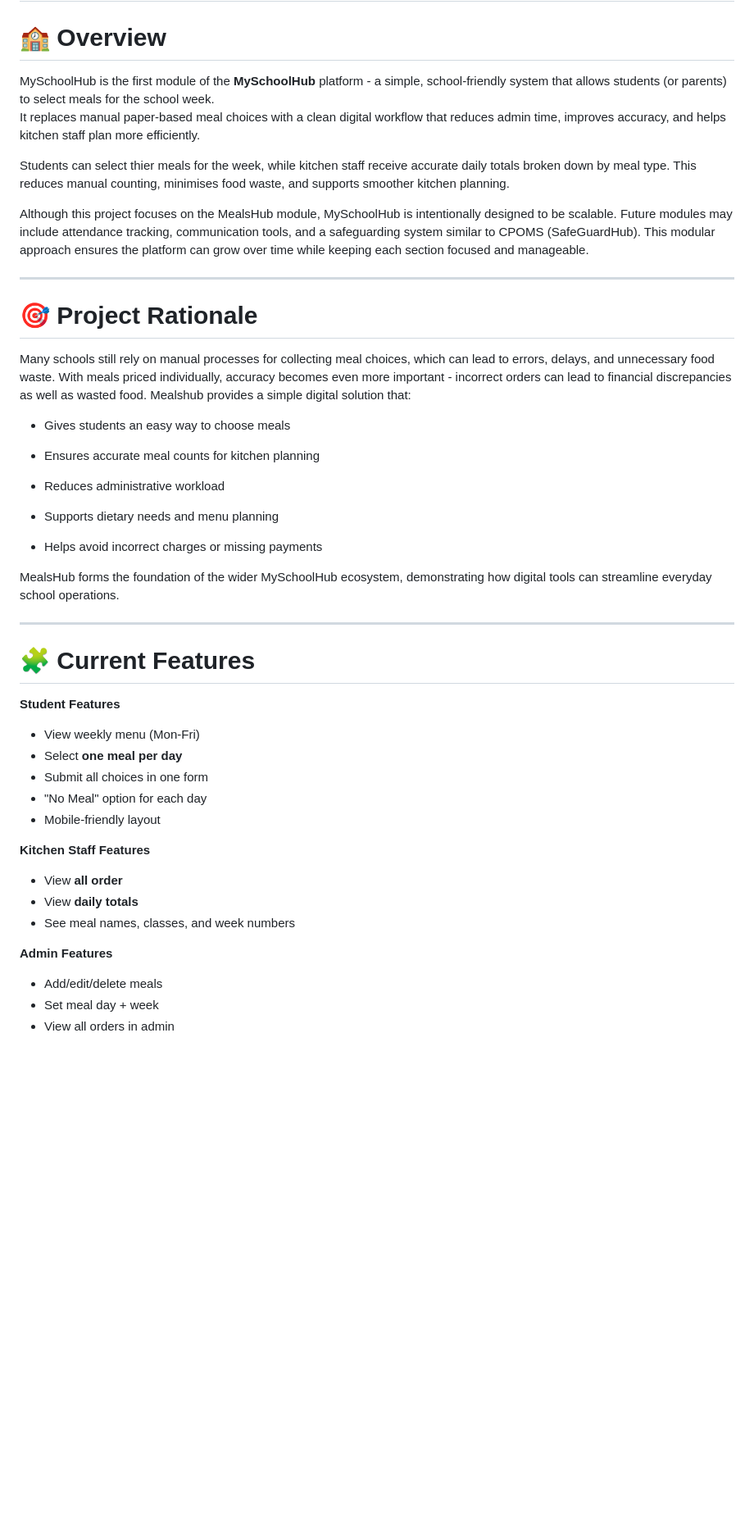
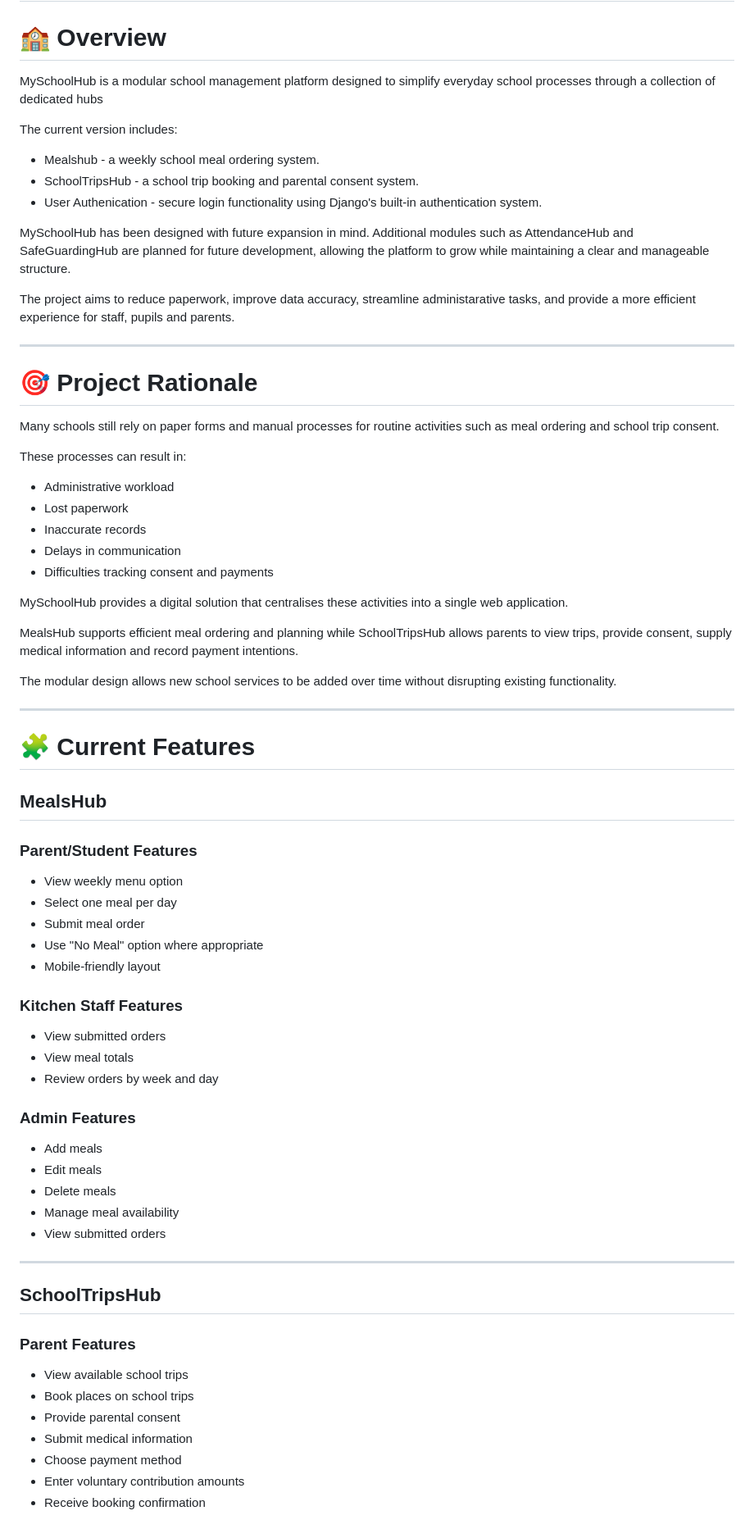
Before and after one commit to ali-moss-24/my_school_hub, a Markdown page: README.md, the part around one of its changes. Shown at 82% size. GitHub-like rendering; blank space fills up the shorter version.

Commit message:
Update authentication and fresh project README

```diff
--- a/README.md
+++ b/README.md
@@ -5,51 +5,78 @@
 
 
 
-MySchoolHub is the first module of the **MySchoolHub** platform - a simple, school-friendly system that allows students (or parents) to select meals for the school week.
-It replaces manual paper-based meal choices with a clean digital workflow that reduces admin time, improves accuracy, and helps kitchen staff plan more efficiently.
+MySchoolHub is a modular school management platform designed to simplify everyday school processes through a collection of dedicated hubs
 
-Students can select thier meals for the week, while kitchen staff receive accurate daily totals broken down by meal type. This reduces manual counting, minimises food waste, and supports smoother kitchen planning.
+The current version includes:
 
-Although this project focuses on the MealsHub module, MySchoolHub is intentionally designed to be scalable. Future modules may include attendance tracking, communication tools, and a safeguarding system similar to CPOMS (SafeGuardHub). This modular approach ensures the platform can grow over time while keeping each section focused and manageable.
+- Mealshub - a weekly school meal ordering system.
+- SchoolTripsHub - a school trip booking and parental consent system.
+- User Authenication - secure login functionality using Django's built-in authentication system.
+
+
+MySchoolHub has been designed with future expansion in mind. Additional modules such as AttendanceHub and SafeGuardingHub are planned for future development, allowing the platform to grow while maintaining a clear and manageable structure.
+
+The project aims to reduce paperwork, improve data accuracy, streamline administarative tasks, and provide a more efficient experience for staff, pupils and parents.
 
 ---
 
 # 🎯 Project Rationale
-Many schools still rely on manual processes for collecting meal choices, which can lead to errors, delays, and unnecessary food waste. With meals priced individually, accuracy becomes even more important - incorrect orders can lead to financial discrepancies as well as wasted food. Mealshub provides a simple digital solution that:
+Many schools still rely on paper forms and manual processes for routine activities such as meal ordering and school trip consent.
 
-- Gives students an easy way to choose meals
+These processes can result in:
 
-- Ensures accurate meal counts for kitchen planning
+- Administrative workload
+- Lost paperwork
+- Inaccurate records
+- Delays in communication
+- Difficulties tracking consent and payments
 
-- Reduces administrative workload
+MySchoolHub provides a digital solution that centralises these activities into a single web application.
 
-- Supports dietary needs and menu planning
+MealsHub supports efficient meal ordering and planning while SchoolTripsHub allows parents to view trips, provide consent, supply medical information and record payment intentions.
 
-- Helps avoid incorrect charges or missing payments
-
-MealsHub forms the foundation of the wider MySchoolHub ecosystem, demonstrating how digital tools can streamline everyday school operations.
+The modular design allows new school services to be added over time without disrupting existing functionality.
 
 ---
 
 
 # 🧩 Current Features
 
-**Student Features**
+## MealsHub
 
-- View weekly menu (Mon-Fri)
-- Select **one meal per day**
-- Submit all choices in one form
-- "No Meal" option for each day
+### Parent/Student Features
+
+- View weekly menu option
+- Select one meal per day
+- Submit meal order
+- Use "No Meal" option where appropriate
 - Mobile-friendly layout
 
-**Kitchen Staff Features**
+### Kitchen Staff Features
 
-- View **all order**
-- View **daily totals**
-- See meal names, classes, and week numbers
+- View submitted orders
+- View meal totals
+- Review orders by week and day
 
-**Admin Features**
+### Admin Features
 
-- Add/edit/delete meals
-- Set meal day + week
-- View all orders in admin
+- Add meals
+- Edit meals
+- Delete meals
+- Manage meal availability
+- View submitted orders
+
+---
+
+## SchoolTripsHub
+
+### Parent Features
+
+- View available school trips
+- Book places on school trips
+- Provide parental consent
+- Submit medical information
+- Choose payment method
+- Enter voluntary contribution amounts
+- Receive booking confirmation
+
```
Also changed, not shown: other parts of README.md (+128 -55 lines).
